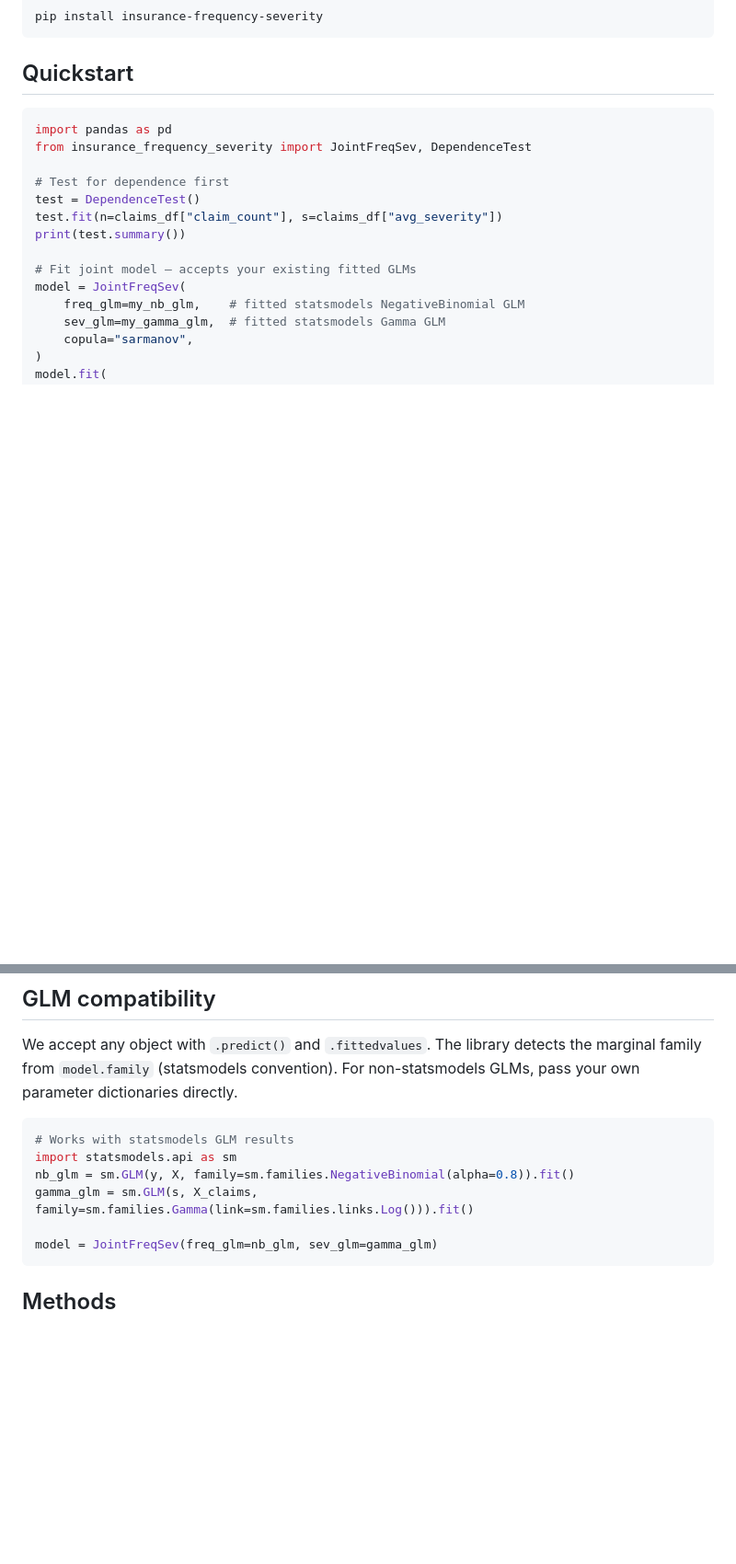
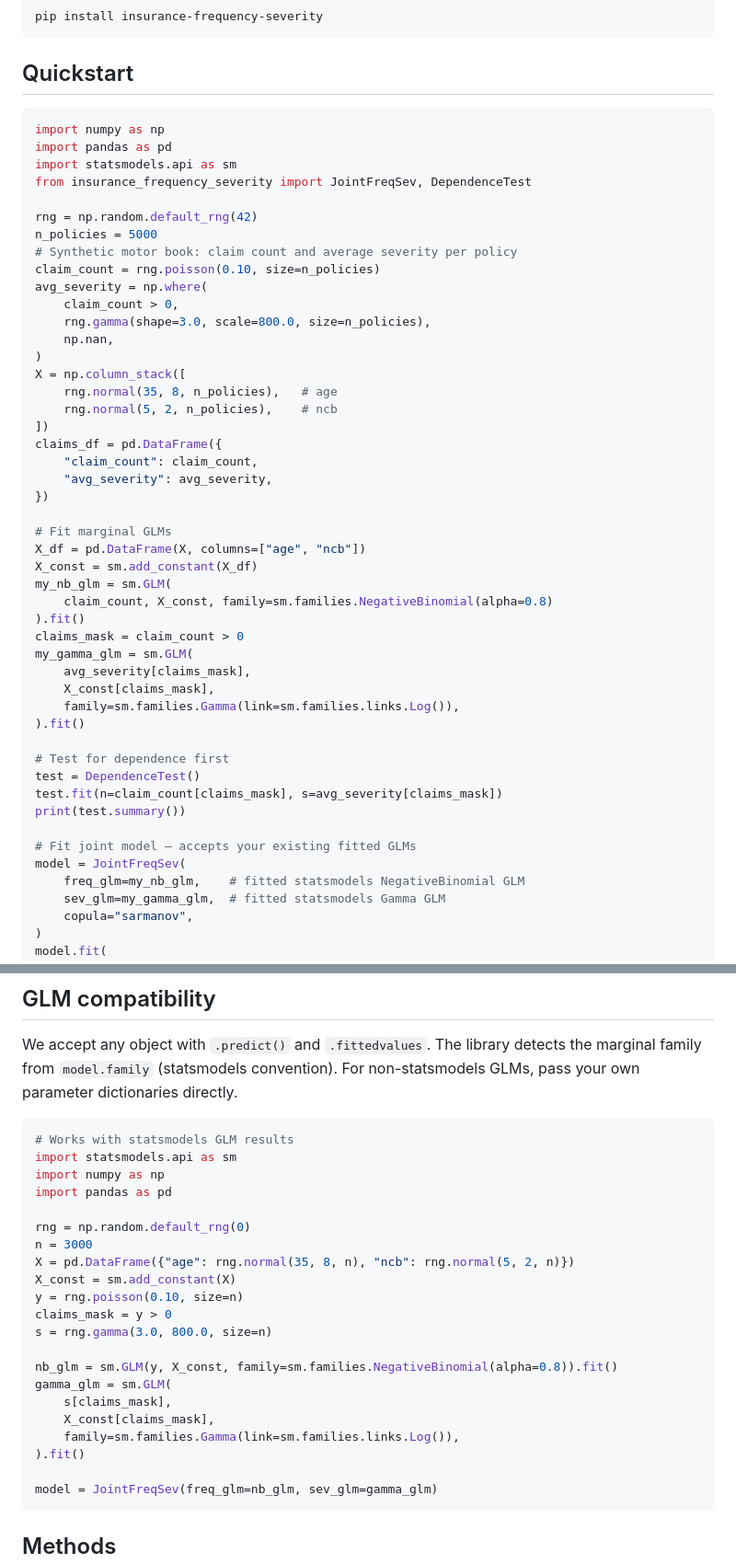
Before and after one commit to burning-cost/insurance-frequency-severity, a Markdown page: README.md, 2 parts joined by grey strips. Shown at 92% size. GitHub-like rendering; blank space fills up the shorter version.

Commit message:
fix: README code blocks — add synthetic data, fix API bug in to_html call
Multiple code blocks used undefined variables (claims_df, my_nb_glm,
my_gamma_glm, y, X, s, X_claims, n_positive, s_positive, freq_glm,
sev_glm) that would crash on copy-paste. Added self-contained synthetic
data setup for each block.

API bug: Report section called to_html(n=n_col, s=s_col) passing string
column names where the to_html signature expects arrays. Fixed to pass
n and s arrays.

Added missing import of ConditionalFreqSev in the Methods block.

Co-Authored-By: Claude Opus 4.6 <noreply@anthropic.com>

````diff
--- a/README.md
+++ b/README.md
@@ -35,12 +35,45 @@ pip install insurance-frequency-severity
 ## Quickstart
 
 ```python
+import numpy as np
 import pandas as pd
+import statsmodels.api as sm
 from insurance_frequency_severity import JointFreqSev, DependenceTest
+
+rng = np.random.default_rng(42)
+n_policies = 5000
+# Synthetic motor book: claim count and average severity per policy
+claim_count = rng.poisson(0.10, size=n_policies)
+avg_severity = np.where(
+    claim_count > 0,
+    rng.gamma(shape=3.0, scale=800.0, size=n_policies),
+    np.nan,
+)
+X = np.column_stack([
+    rng.normal(35, 8, n_policies),   # age
+    rng.normal(5, 2, n_policies),    # ncb
+])
+claims_df = pd.DataFrame({
+    "claim_count": claim_count,
+    "avg_severity": avg_severity,
+})
+
+# Fit marginal GLMs
+X_df = pd.DataFrame(X, columns=["age", "ncb"])
+X_const = sm.add_constant(X_df)
+my_nb_glm = sm.GLM(
+    claim_count, X_const, family=sm.families.NegativeBinomial(alpha=0.8)
+).fit()
+claims_mask = claim_count > 0
+my_gamma_glm = sm.GLM(
+    avg_severity[claims_mask],
+    X_const[claims_mask],
+    family=sm.families.Gamma(link=sm.families.links.Log()),
+).fit()
 
 # Test for dependence first
 test = DependenceTest()
-test.fit(n=claims_df["claim_count"], s=claims_df["avg_severity"])
+test.fit(n=claim_count[claims_mask], s=avg_severity[claims_mask])
 print(test.summary())
 
 # Fit joint model — accepts your existing fitted GLMs
@@ -70,8 +103,23 @@ We accept any object with `.predict()` and `.fittedvalues`. The library detects
 ```python
 # Works with statsmodels GLM results
 import statsmodels.api as sm
-nb_glm = sm.GLM(y, X, family=sm.families.NegativeBinomial(alpha=0.8)).fit()
-gamma_glm = sm.GLM(s, X_claims, family=sm.families.Gamma(link=sm.families.links.Log())).fit()
+import numpy as np
+import pandas as pd
+
+rng = np.random.default_rng(0)
+n = 3000
+X = pd.DataFrame({"age": rng.normal(35, 8, n), "ncb": rng.normal(5, 2, n)})
+X_const = sm.add_constant(X)
+y = rng.poisson(0.10, size=n)
+claims_mask = y > 0
+s = rng.gamma(3.0, 800.0, size=n)
+
+nb_glm = sm.GLM(y, X_const, family=sm.families.NegativeBinomial(alpha=0.8)).fit()
+gamma_glm = sm.GLM(
+    s[claims_mask],
+    X_const[claims_mask],
+    family=sm.families.Gamma(link=sm.families.links.Log()),
+).fit()
 
 model = JointFreqSev(freq_glm=nb_glm, sev_glm=gamma_glm)
 ```
````
Also changed, not shown: other parts of README.md (+27 -2 lines).
